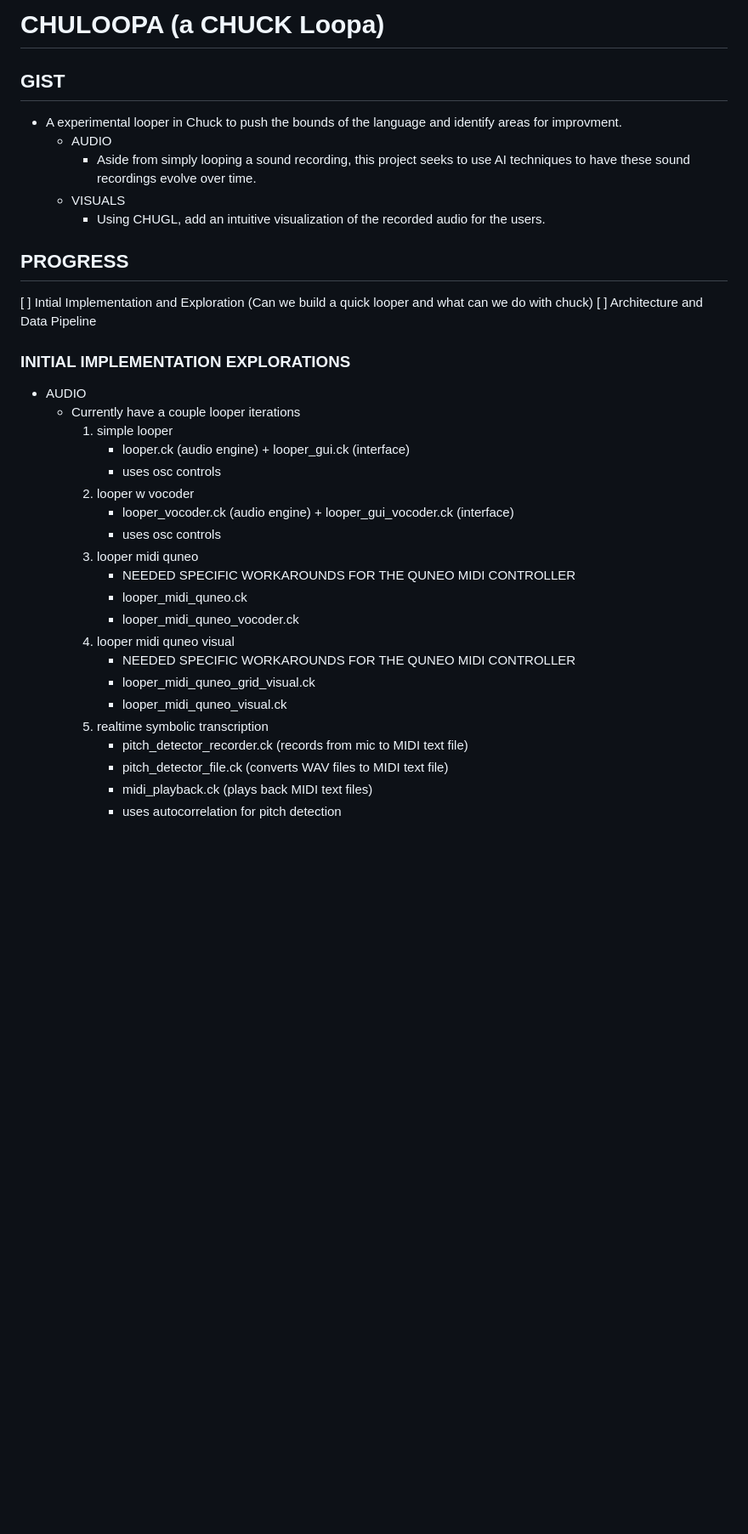
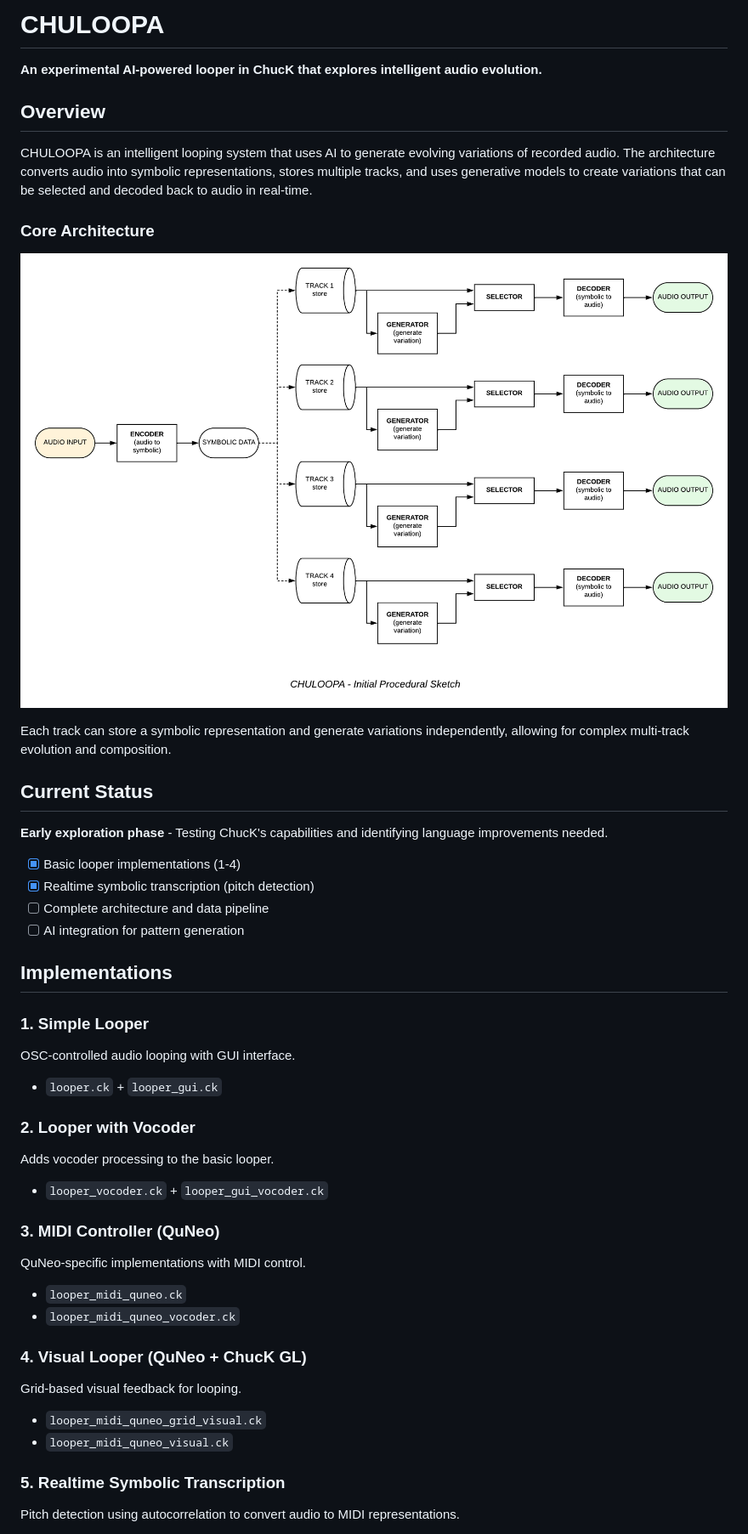
Before and after one commit to paolosand/CHULOOPA, a Markdown page: README.md, the part around the change printed below. Shown: that part at 85% size. Drawn GitHub-style; pictures changed too: CHULOOPA - initial procedural sketch.png (added); blank space fills up the shorter version.

Commit message:
Improve readme.md and add initial procedural diagram

```diff
--- a/README.md
+++ b/README.md
@@ -1,38 +1,55 @@
-# CHULOOPA (a CHUCK Loopa)
+# CHULOOPA
 
-## GIST
+**An experimental AI-powered looper in ChucK that explores intelligent audio evolution.**
 
-- A experimental looper in Chuck to push the bounds of the language and identify areas for improvment.
-  - AUDIO
-    - Aside from simply looping a sound recording, this project seeks to use AI techniques to have these sound recordings evolve over time.
-  - VISUALS
-    - Using CHUGL, add an intuitive visualization of the recorded audio for the users.
+## Overview
 
-## PROGRESS
+CHULOOPA is an intelligent looping system that uses AI to generate evolving variations of recorded audio. The architecture converts audio into symbolic representations, stores multiple tracks, and uses generative models to create variations that can be selected and decoded back to audio in real-time.
 
-[ ] Intial Implementation and Exploration (Can we build a quick looper and what can we do with chuck)
-[ ] Architecture and Data Pipeline
+### Core Architecture
 
-### INITIAL IMPLEMENTATION EXPLORATIONS
+![CHULOOPA Architecture](CHULOOPA%20-%20initial%20procedural%20sketch.png)
 
-- AUDIO
-  - Currently have a couple looper iterations
-    1. simple looper
-       - looper.ck (audio engine) + looper_gui.ck (interface)
-       - uses osc controls
-    2. looper w vocoder
-       - looper_vocoder.ck (audio engine) + looper_gui_vocoder.ck (interface)
-       - uses osc controls
-    3. looper midi quneo
-       - NEEDED SPECIFIC WORKAROUNDS FOR THE QUNEO MIDI CONTROLLER
-       - looper_midi_quneo.ck
-       - looper_midi_quneo_vocoder.ck
-    4. looper midi quneo visual
-       - NEEDED SPECIFIC WORKAROUNDS FOR THE QUNEO MIDI CONTROLLER
-       - looper_midi_quneo_grid_visual.ck
-       - looper_midi_quneo_visual.ck
-    5. realtime symbolic transcription
-       - pitch_detector_recorder.ck (records from mic to MIDI text file)
-       - pitch_detector_file.ck (converts WAV files to MIDI text file)
-       - midi_playback.ck (plays back MIDI text files)
-       - uses autocorrelation for pitch detection
+Each track can store a symbolic representation and generate variations independently, allowing for complex multi-track evolution and composition.
+
+## Current Status
+
+**Early exploration phase** - Testing ChucK's capabilities and identifying language improvements needed.
+
+- [x] Basic looper implementations (1-4)
+- [x] Realtime symbolic transcription (pitch detection)
+- [ ] Complete architecture and data pipeline
+- [ ] AI integration for pattern generation
+
+## Implementations
+
+### 1. Simple Looper
+
+OSC-controlled audio looping with GUI interface.
+
+- `looper.ck` + `looper_gui.ck`
+
+### 2. Looper with Vocoder
+
+Adds vocoder processing to the basic looper.
+
+- `looper_vocoder.ck` + `looper_gui_vocoder.ck`
+
+### 3. MIDI Controller (QuNeo)
+
+QuNeo-specific implementations with MIDI control.
+
+- `looper_midi_quneo.ck`
+- `looper_midi_quneo_vocoder.ck`
+
+### 4. Visual Looper (QuNeo + ChucK GL)
+
+Grid-based visual feedback for looping.
+
+- `looper_midi_quneo_grid_visual.ck`
+- `looper_midi_quneo_visual.ck`
+
+### 5. Realtime Symbolic Transcription
+
+Pitch detection using autocorrelation to convert audio to MIDI representations.
+
```
Also changed, not shown: other parts of README.md (+9 -0 lines).
